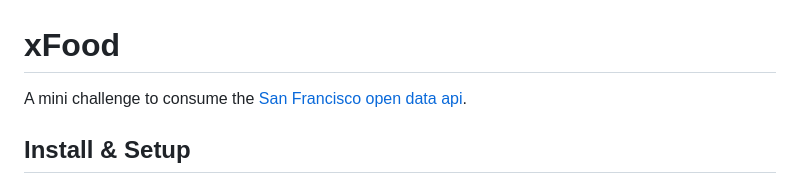
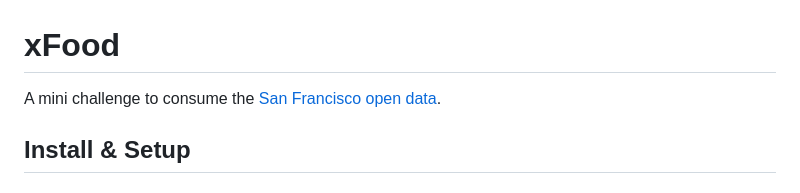
Before and after one commit to iver/xFood, a Markdown page: README.md, the part around the change. Drawn GitHub-style.

```diff
--- a/README.md
+++ b/README.md
@@ -1,6 +1,6 @@
 # xFood
 
-A mini challenge to consume the [San Francisco open data api](https://data.sfgov.org/Economy-and-Community/Mobile-Food-Facility-Permit/rqzj-sfat/data).
+A mini challenge to consume the [San Francisco open data](https://data.sfgov.org/Economy-and-Community/Mobile-Food-Facility-Permit/rqzj-sfat/data).
 
 ## Install & Setup
 
```
